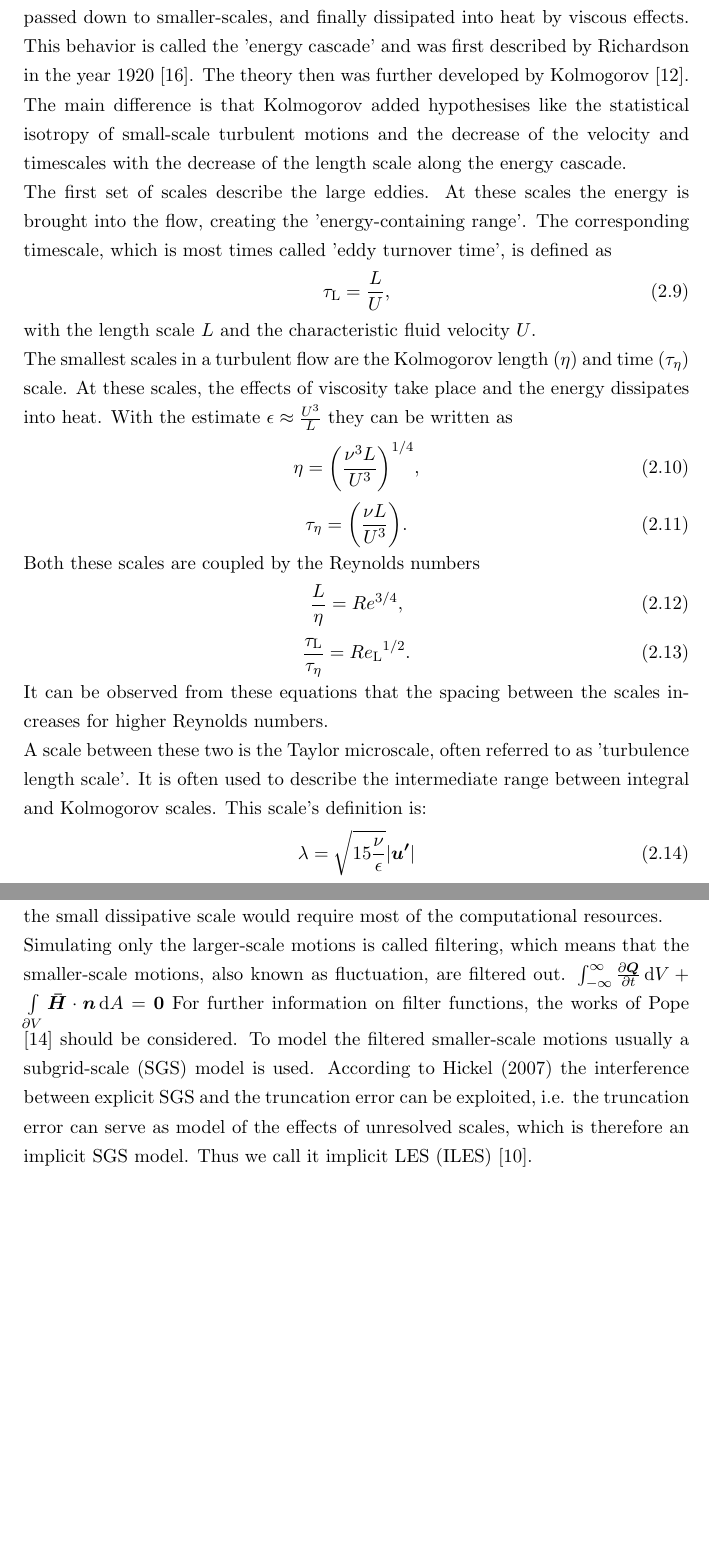
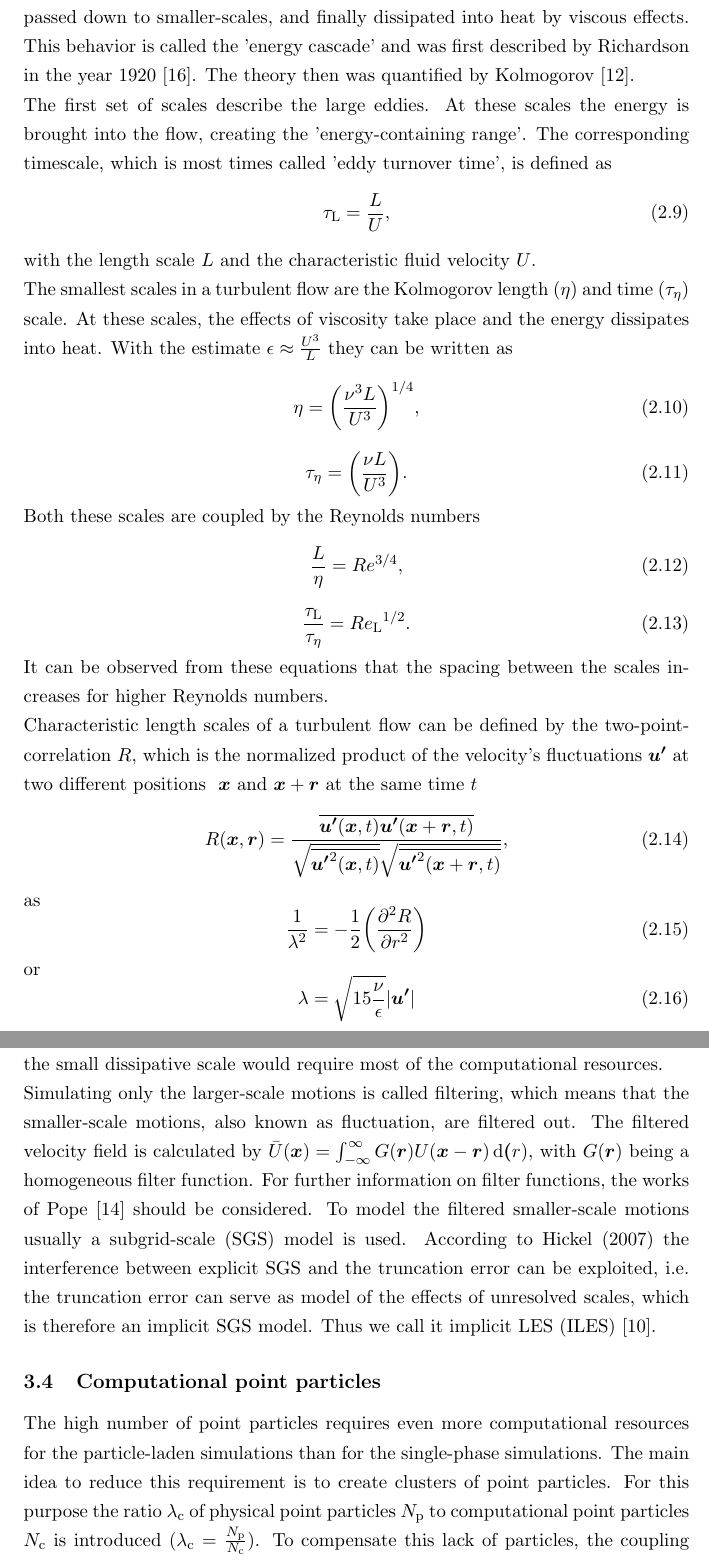
Before and after one commit to christiansoika/Projektarbeit, a LaTeX document (TeX/Projektarbeit.tex): two parts of pages 10 and 15 of 25 before the commit and two parts of pages 10 and 16 of 26 after it, joined at a grey line, cut so that both start at the same text, the shorter picture padded with empty space. Compiled offline with pdfLaTeX.

Commit message:
auto corrrelation, filter

```diff
--- a/TeX/Projektarbeit.tex
+++ b/TeX/Projektarbeit.tex
@@ -236,7 +237,7 @@ To achieve closure the caloric state equation $ e = c_\mathrm{v} T $ and the sta
 p = \rho R T $ are used. The specific gas constant is determined by $ R = c_\mathrm{p} - c_\mathrm{v} $.
 \pagebreak
 \subsection{Scales of turbulent flows}
-Turbulent flows contain eddies, which are induced by reverse currents in the flow, of all sizes and shapes. Large-scale eddies bring energy to the flow which is then passed down to smaller-scales, and finally dissipated into heat by viscous effects. This behavior is called the 'energy cascade' and was first described by Richardson in the year 1920 \cite{Richardson1920}. The theory then was further developed by Kolmogorov \cite{Kolmogorov1941}. The main difference is that Kolmogorov added hypothesises like the statistical isotropy of small-scale turbulent motions and the decrease of the velocity and timescales with the decrease of the length scale along the energy cascade.
+Turbulent flows contain eddies, which are induced by reverse currents in the flow, of all sizes and shapes. Large-scale eddies bring energy to the flow, which is then passed down to smaller-scales, and finally dissipated into heat by viscous effects. This behavior is called the 'energy cascade' and was first described by Richardson in the year 1920 \cite{Richardson1920}. The theory then was quantified by Kolmogorov \cite{Kolmogorov1941}.% The main difference is that Kolmogorov added hypothesises like the statistical isotropy of small-scale turbulent motions and the decrease of the velocity and timescales with the decrease of the length scale along the energy cascade. // nicht vollständig und eigentlich überflüssig
 \newline
 The first set of scales describe the large eddies. At these scales the energy is brought into the flow, creating the 'energy-containing range'. The corresponding timescale, which is most times called 'eddy turnover time', is defined as
 \nomenclature[gtL]{$\tau_\mathrm{L}$}{Eddy turnover time}
@@ -265,11 +266,18 @@ Both these scales are coupled by the Reynolds numbers
 \end{equation}
 It can be observed from these equations that the spacing between the scales increases for higher Reynolds numbers.
 \newline
-A scale between these two is the Taylor microscale, often referred to as 'turbulence length scale'.
-\nomenclature[gl]{$\lambda$}{Taylor microscale}
-It is often used to describe the intermediate range between integral and Kolmogorov scales.
-This scale's definition is:
+Characteristic length scales of a turbulent flow can be defined by the two-point-correlation $R$, which is the normalized product of the velocity's fluctuations $\vec{u'}$ at two different positions %Zitat Skript AIA Strömungs und Temperaturgrenzschichten muss noch hinzugefügt werde! 2017-10-25 JS
+\nomenclature[rxu]{$\vec{x}$}{Position vector}
+\nomenclature[rt]{$\vec{t}$}{time}
+$\vec{x}$ and $\vec{x} + \vec{r}$ at the same time $t$
+\begin{equation}
+R (\vec{x}, \vec{r}) = \frac{\overline{\vec{u'}(\vec{x}, t)\vec{u'}(\vec{x} + \vec{r}, t)}}{\sqrt{\overline{\vec{u'}^2(\vec{x}, t)}}\sqrt{\overline{\vec{u'}^2(\vec{x} + \vec{r}, t)}}},
+\end{equation}
+as
+\begin{equation}
+ \frac{1}{\lambda^2} = -\frac{1}{2}\biggl(\frac{\partial^2 R}{\partial r^2}\biggl)
+\end{equation}
+or
 \begin{equation}
 \lambda = \sqrt{15 \frac{\nu}{\epsilon}} |\vec{u'}|
 \end{equation}
-with $|\vec{v'}|$ denoting the absolute value of the velocity's fluctuation. This scale can be used to compute the Taylor-scale Reynolds number $Re_\mathrm{\lambda}$:
@@ -391,7 +402,12 @@ With DNS, the Navier-Stokes equations are solved completely. This provides a ver
 \subsection{Large-eddy simulation}
 Due to the fact that DNS is effortful, LES was created to save time and resources. The energy containing larger-scale motion is completely resolved and the small effects of the smaller-scale motion are just modeled. Otherwise in DNS resolving the small dissipative scale would require most of the computational resources.
 \newline%Hier weiter Julian 2017-10-19
-Simulating only the larger-scale motions is called filtering, which means that the smaller-scale motions, also known as fluctuation, are filtered out.  $\int_{-\infty}^{\infty} \frac{\partial{\vec{Q}}}{\partial{t}} \, \mathrm{d} V+ \int\limits_{\partial{V}} \vec{\bar{H}} \cdot \vec{n} \, \mathrm{d} A = \vec0$ For further information on filter functions, the works of Pope \cite{turbulentFlows} should be considered. To model the filtered smaller-scale motions usually a subgrid-scale (SGS) model is used. According to Hickel (2007) the interference between explicit SGS and the truncation error can be exploited, i.e. the truncation error can serve as model of the effects of unresolved scales, which is therefore an implicit SGS model. Thus we call it implicit LES (ILES) \cite{implicitLES}. %als Zitat die Dissertation TUM Hickel
+Simulating only the larger-scale motions is called filtering, which means that the smaller-scale motions, also known as fluctuation, are filtered out. The filtered velocity field is calculated by $\bar U(\vec{x}) = \int_{-\infty}^{\infty} G(\vec{r})U(\vec{x} - \vec{r})  \, \mathrm{d}\vec(r)$, with $G(\vec{r}) $ being a homogeneous filter function. For further information on filter functions, the works of Pope \cite{turbulentFlows} should be considered. To model the filtered smaller-scale motions usually a subgrid-scale (SGS) model is used. According to Hickel (2007) the interference between explicit SGS and the truncation error can be exploited, i.e. the truncation error can serve as model of the effects of unresolved scales, which is therefore an implicit SGS model. Thus we call it implicit LES (ILES) \cite{implicitLES}. %als Zitat die Dissertation TUM Hickel
+\subsection{Computational point particles}
+\nomenclature[rmc]{$\lambda_\mathrm{c}$}{Ratio of physical point particles to computational point particles}
+\nomenclature[rnp]{$N_\mathrm{p}$}{Number of physical point particles}
+\nomenclature[rnc]{$N_\mathrm{c}$}{Number of computational point particles}
+The high number of point particles requires even more computational resources for the particle-laden simulations than for the single-phase simulations. The main idea to reduce this requirement is to create clusters of point particles. For this purpose the ratio $\lambda_\mathrm{c}$ of physical point particles $N_\mathrm{p}$ to computational point particles $N_\mathrm{c}$ is introduced ($\lambda_\mathrm{c} = \frac{N_\mathrm{p}}{N_\mathrm{c}}$). To compensate this lack of particles, the coupling force is multiplied by $\lambda_\mathrm{c}$, due to the $\lambda_\mathrm{c}$-fold mass of the (cluster-)particles.
 \subsection{Applied simulation}
 The simulations were carried out using ZFS, the simulation tool developed and implemented at the Institute of Aerodynamics at RWTH Aachen University
 \cite{anAdaptiveMultilevelMultigridFormulationForCartesianHierarchicalGridMethods} \cite{aStrictlyConservativeCartesianCutCellMethodForCompressibleViscousFlowsOnAdaptiveGrids}.
```
Also changed, not shown: Literatur/StrTempGrenz_1_0.pdf (added), TeX/Projektarbeit.tex (7 more changed lines).
